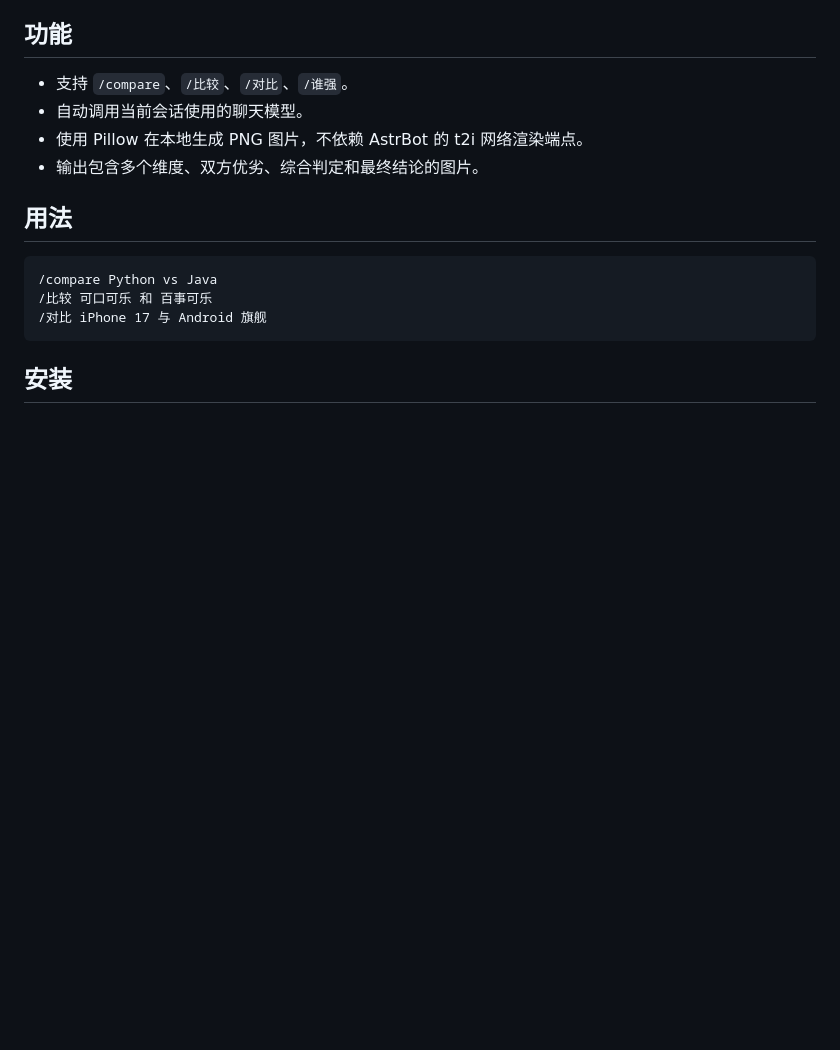
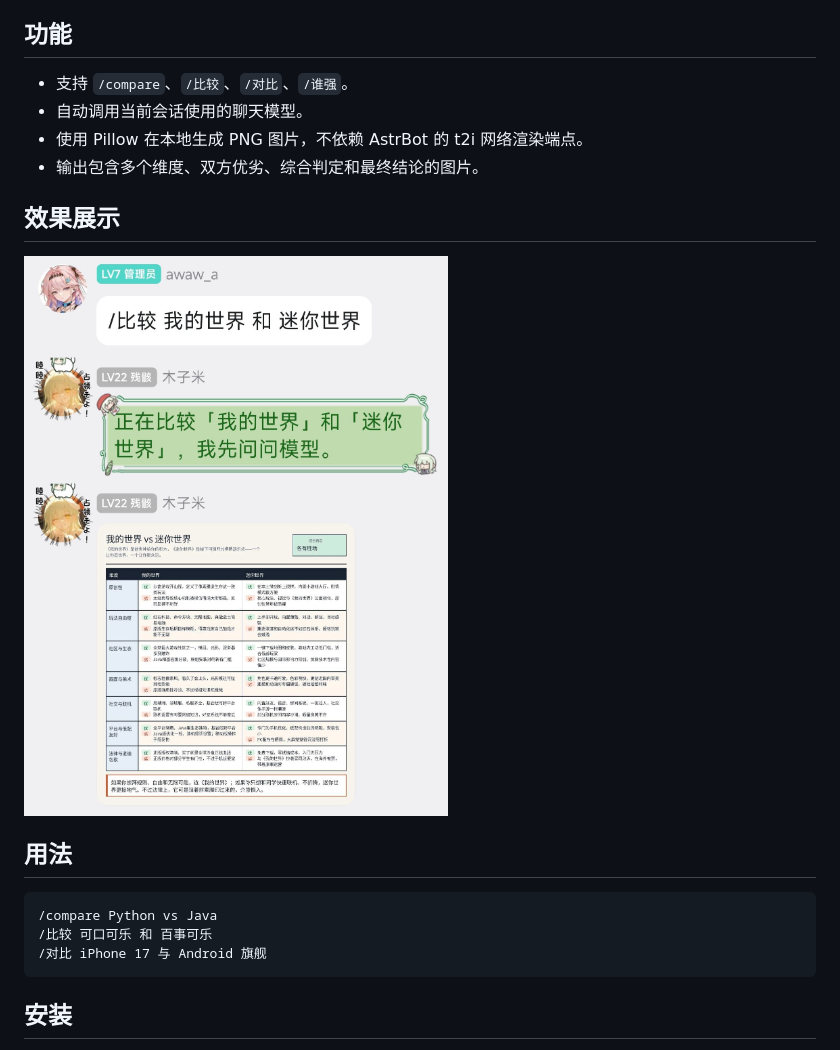
Before and after one commit to awaw-a/astrbot_plugin_compare, a Markdown page: README.md, the part around the change. Rendered like a GitHub page; pictures changed too: assets/demo.jpg (added); blank space fills up the shorter version.

```diff
--- a/README.md
+++ b/README.md
@@ -8,6 +8,10 @@
 - 自动调用当前会话使用的聊天模型。
 - 使用 Pillow 在本地生成 PNG 图片，不依赖 AstrBot 的 t2i 网络渲染端点。
 - 输出包含多个维度、双方优劣、综合判定和最终结论的图片。
+
+## 效果展示
+
+![两项对比图效果展示](assets/demo.jpg)
 
 ## 用法
 
```
Also changed, not shown: logo.png (added), 1 other file.
